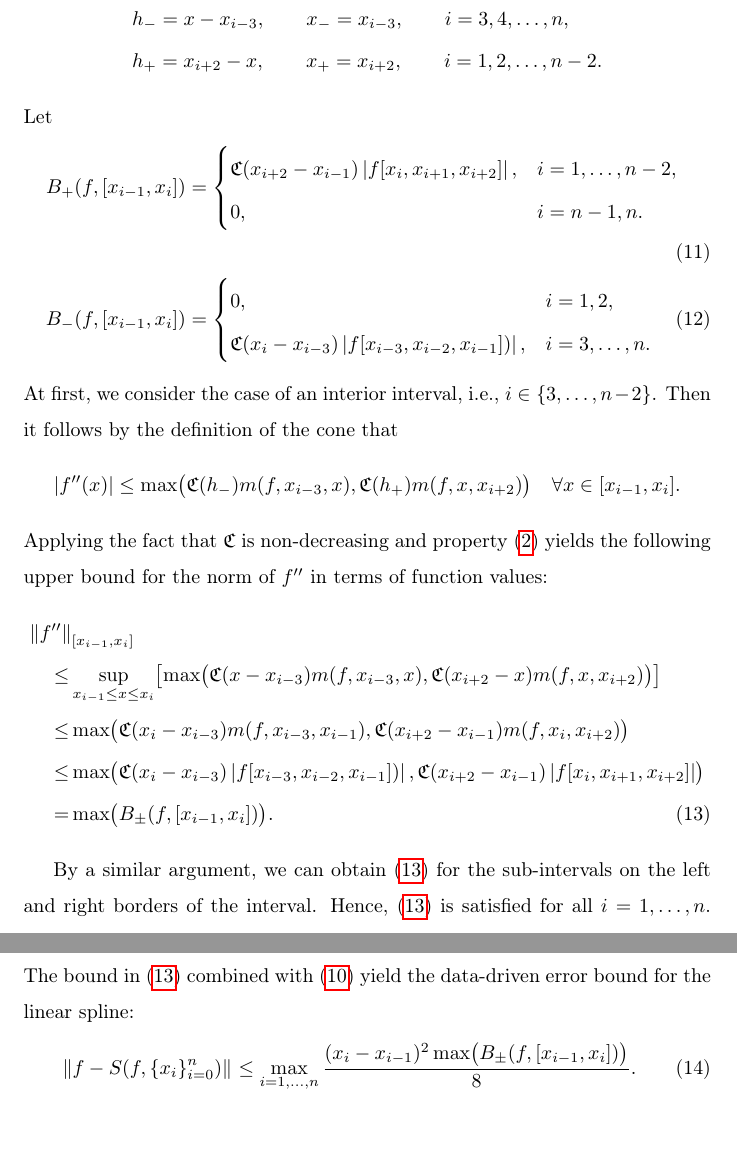
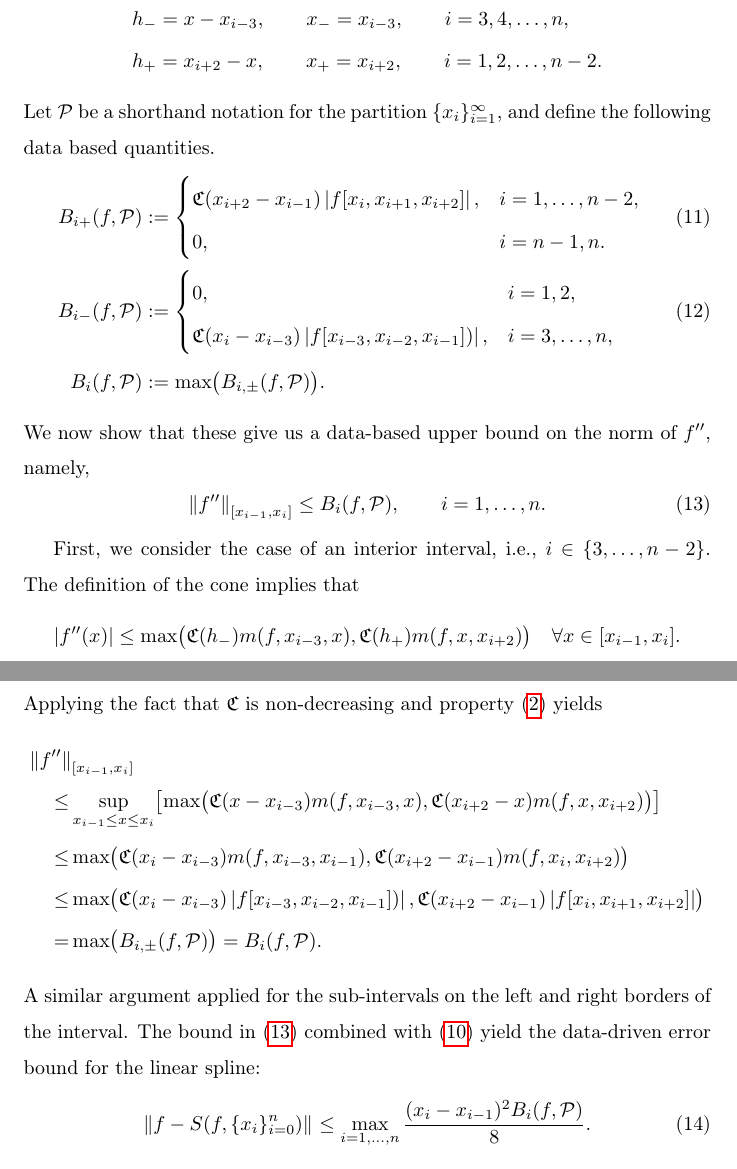
Before and after one commit to xtong5/LocalAdaptiveAppxOpt, a LaTeX paper (TraubMemorialPaper.tex): two parts of pages 9 and 10 of 19, joined at a grey line, cut so that both start at the same text, the shorter picture padded with empty space. Compiled offline with pdfLaTeX.

Commit message:
revising

```diff
--- a/TraubMemorialPaper.tex
+++ b/TraubMemorialPaper.tex
@@ -361,25 +359,31 @@ For all $ x \in [x_{i-1},x_i]$,  denote
 &h_- = x - x_{i-3}, \qquad x_- = x_{i-3},  \qquad i=3,4,\ldots,n,\\
  &h_+ = x_{i+2} - x, \qquad x_+ =  x_{i+2}, \qquad i=1,2,\ldots,n-2.
 \end{align*}
-Let
+Let $\cp$ be a shorthand notation for the partition $\{x_i\}_{i=1}^\infty$, and define the following data based quantities.
 \begin{align}\label{bpf}
-B_{+}(f,[x_{i-1},x_i])&=\begin{cases}
+B_{i+}(f,\cp)&:=\begin{cases}
     \fC(x_{i+2}-x_{i-1})\abs{f[x_i,x_{i+1},x_{i+2}]},  & i=1,\ldots,n-2,
 \\ 0, & i=n-1,n.
-\end{cases}\\
+\end{cases} \\
 \label{bmf}
- B_{-}(f,[x_{i-1},x_i])&=\begin{cases}
+ B_{i-}(f,\cp)&: =\begin{cases}
    0,  & i=1,2,
-\\ \fC(x_{i}-x_{i-3})\abs{f[x_{i-3},x_{i-2},x_{i-1}])}, & i=3,\ldots,n.
-\end{cases}
+\\ \fC(x_{i}-x_{i-3})\abs{f[x_{i-3},x_{i-2},x_{i-1}])}, & i=3,\ldots,n,
+\end{cases} \\
+\nonumber
+B_i(f,\cp) & : = \max\bigl(B_{i,\pm}(f,\cp) \bigr).
 \end{align}
-At first, we consider the case of an interior interval, i.e., $i \in \{3, \ldots, n-2\}$. Then it follows by the definition of the cone that
+We now show that these give us a data-based upper bound on the norm of $f''$, namely,
+\begin{equation}\label{normbd}
+\norm[{[x_{i-1},x_i]}]{f''} \le B_i(f,\cp), \qquad i =1, \ldots, n.
+\end{equation}
+
+First, we consider the case of an interior interval, i.e., $i \in \{3, \ldots, n-2\}$. The definition of the cone implies that
 \begin{equation*}
 \abs{f''(x)} \le \max\bigl(\fC(h_-)m(f,x_{i-3},x),\fC(h_+)m(f,x,x_{i+2})\bigr)  \quad  \forall x \in [x_{i-1},x_i].
 \end{equation*}
 Applying the fact that $\fC$ is non-decreasing and property \eqref{mdec} yields
-the following upper bound for the norm of $f''$ in terms of function values:
-\begin{align}\label{normbd}
+\begin{align*}
 \nonumber
 \MoveEqLeft{\norm[{[x_{i-1},x_i]}]{f''}}\\
 \nonumber
@@ -389,16 +393,14 @@ the following upper bound for the norm of $f''$ in terms of function values:
  \le  &  \max\bigl(\fC(x_{i}-x_{i-3})m(f,x_{i-3},x_{i-1}),\fC(x_{i+2}-x_{i-1})m(f,x_i,x_{i+2})\bigr) \\
 \nonumber  \le & \max\bigl(\fC(x_{i}-x_{i-3})\abs{f[x_{i-3},x_{i-2},x_{i-1}])},\bigr.
  \fC(x_{i+2}-x_{i-1})\abs{f[x_i,x_{i+1},x_{i+2}]}\bigr) \\
- =  & \max\bigl(B_{\pm}(f,[x_{i-1},x_i])\bigr).
-\end{align}
-
-By a similar argument, we can obtain \eqref{normbd} for the sub-intervals on the left and right borders of the interval. Hence,
-\eqref{normbd} is satisfied for all $i=1,\ldots,n$.
+ =  & \max\bigl(B_{i,\pm}(f,\cp)\bigr) = B_i(f,\cp).
+\end{align*}
+A similar argument applied for the sub-intervals on the left and right borders of the interval.
 The bound in \eqref{normbd} combined with \eqref{appxerrbda} yield the
 data-driven error bound for the linear spline:
 \begin{equation} \label{appxerrbdb}
 \norm{f - S(f,\datasites)} \le
-\max_{i=1, \ldots, n} \frac{(x_i - x_{i-1})^2\max\bigl(B_{\pm}(f,[x_{i-1},x_i])\bigr)}{8} .
+\max_{i=1, \ldots, n} \frac{(x_i - x_{i-1})^2 B_{i}(f,\cp)}{8} .
 \end{equation}
 The goal is to increase the number of nodes in the partition as needed to make
 this error bound smaller than the desired tolerance.
```
Also changed, not shown: TraubMemorialPaper.tex (59 more changed lines).
